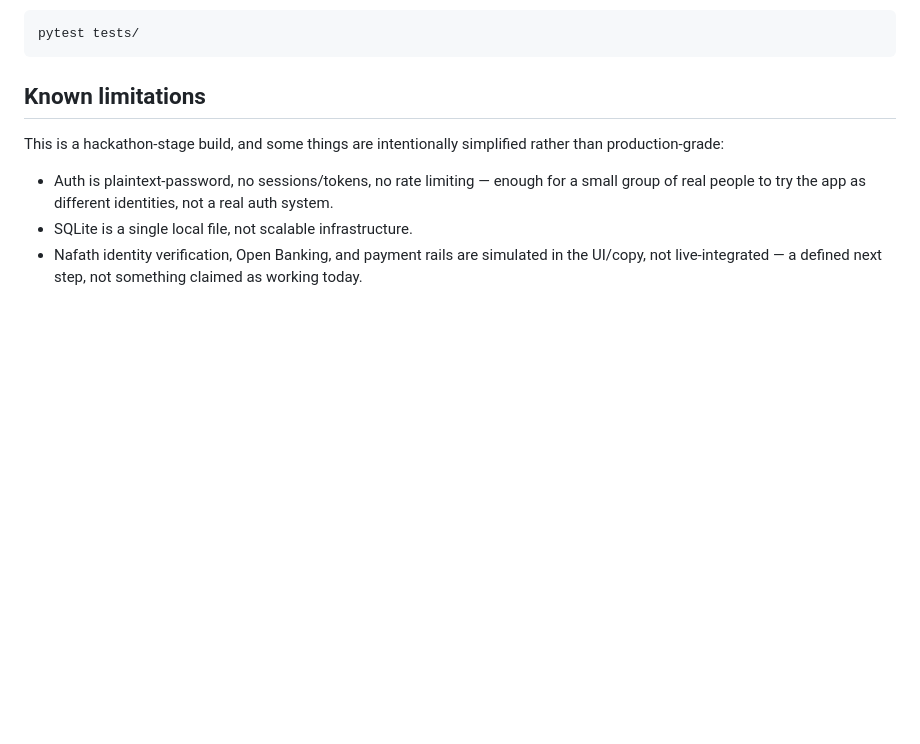
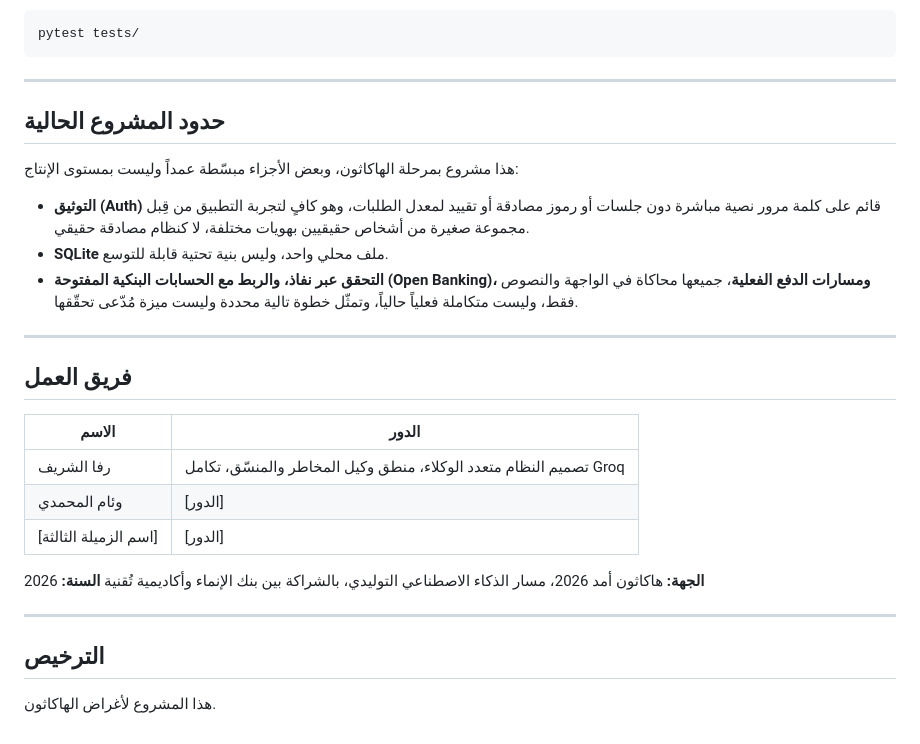
Before and after one commit to weaamalmuhammadi/jameyatech, a Markdown page: README.md, the part around one of its changes. Rendered like a GitHub page; blank space fills up the shorter version.

````diff
--- a/README.md
+++ b/README.md
@@ -111,10 +132,30 @@ Anyone can also self-register (phone, National ID, name, an 8+ character passwor
 pytest tests/
 ```
 
-## Known limitations
+---
 
-This is a hackathon-stage build, and some things are intentionally simplified rather than production-grade:
+## حدود المشروع الحالية
 
-- Auth is plaintext-password, no sessions/tokens, no rate limiting — enough for a small group of real people to try the app as different identities, not a real auth system.
-- SQLite is a single local file, not scalable infrastructure.
-- Nafath identity verification, Open Banking, and payment rails are simulated in the UI/copy, not live-integrated — a defined next step, not something claimed as working today.
+هذا مشروع بمرحلة الهاكاثون، وبعض الأجزاء مبسّطة عمداً وليست بمستوى الإنتاج:
+
+- **التوثيق (Auth)** قائم على كلمة مرور نصية مباشرة دون جلسات أو رموز مصادقة أو تقييد لمعدل الطلبات، وهو كافٍ لتجربة التطبيق من قِبل مجموعة صغيرة من أشخاص حقيقيين بهويات مختلفة، لا كنظام مصادقة حقيقي.
+- **SQLite** ملف محلي واحد، وليس بنية تحتية قابلة للتوسع.
+- **التحقق عبر نفاذ، والربط مع الحسابات البنكية المفتوحة (Open Banking)، ومسارات الدفع الفعلية**، جميعها محاكاة في الواجهة والنصوص فقط، وليست متكاملة فعلياً حالياً، وتمثّل خطوة تالية محددة وليست ميزة مُدّعى تحقّقها.
+---
+
+## فريق العمل
+
+| الاسم | الدور |
+|---|---|
+| رفا الشريف | تصميم النظام متعدد الوكلاء، منطق وكيل المخاطر والمنسّق، تكامل Groq |
+| وئام المحمدي | [الدور] |
+| [اسم الزميلة الثالثة] | [الدور] |
+
+**الجهة:** هاكاثون أمد 2026، مسار الذكاء الاصطناعي التوليدي، بالشراكة بين بنك الإنماء وأكاديمية تُقنية
+**السنة:** 2026
+
+---
+
+## الترخيص
+
+هذا المشروع لأغراض الهاكاثون.
````
Also changed, not shown: other parts of README.md (+95 -74 lines).
